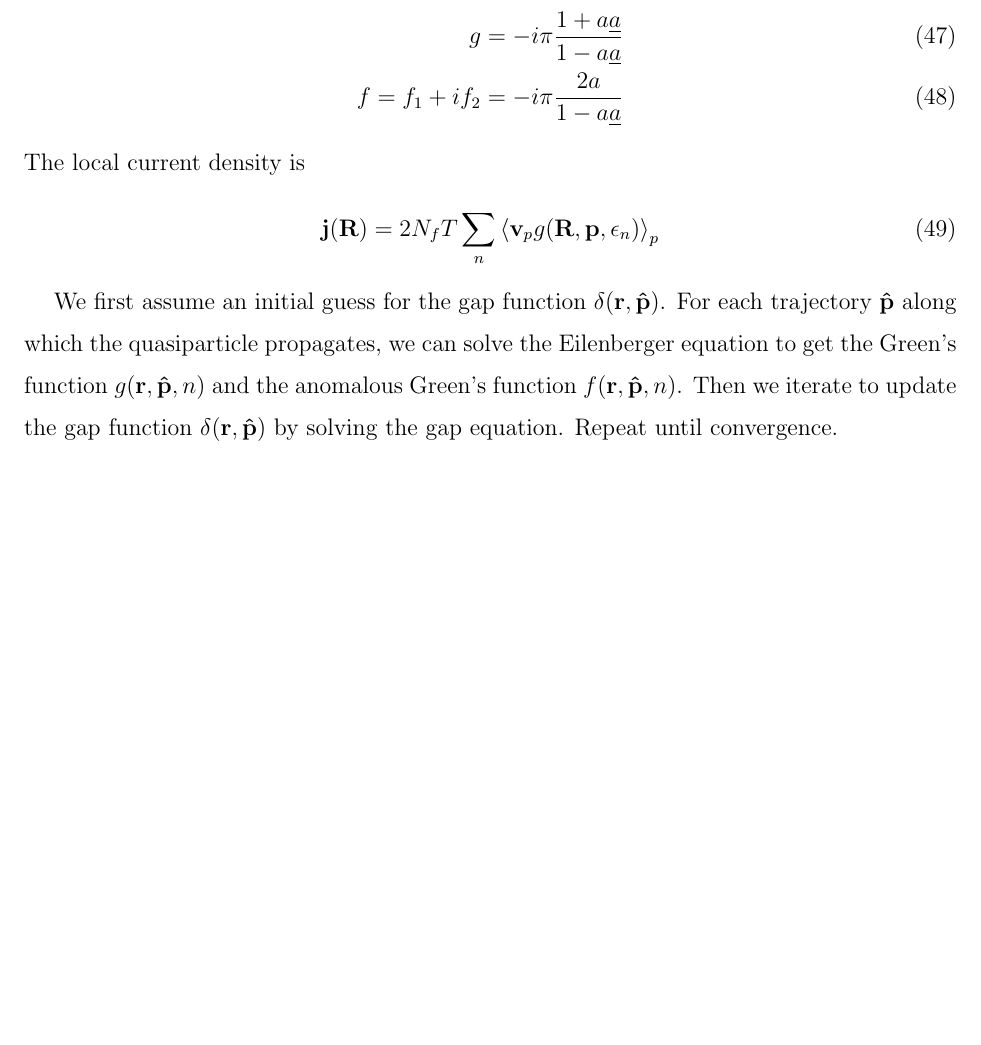
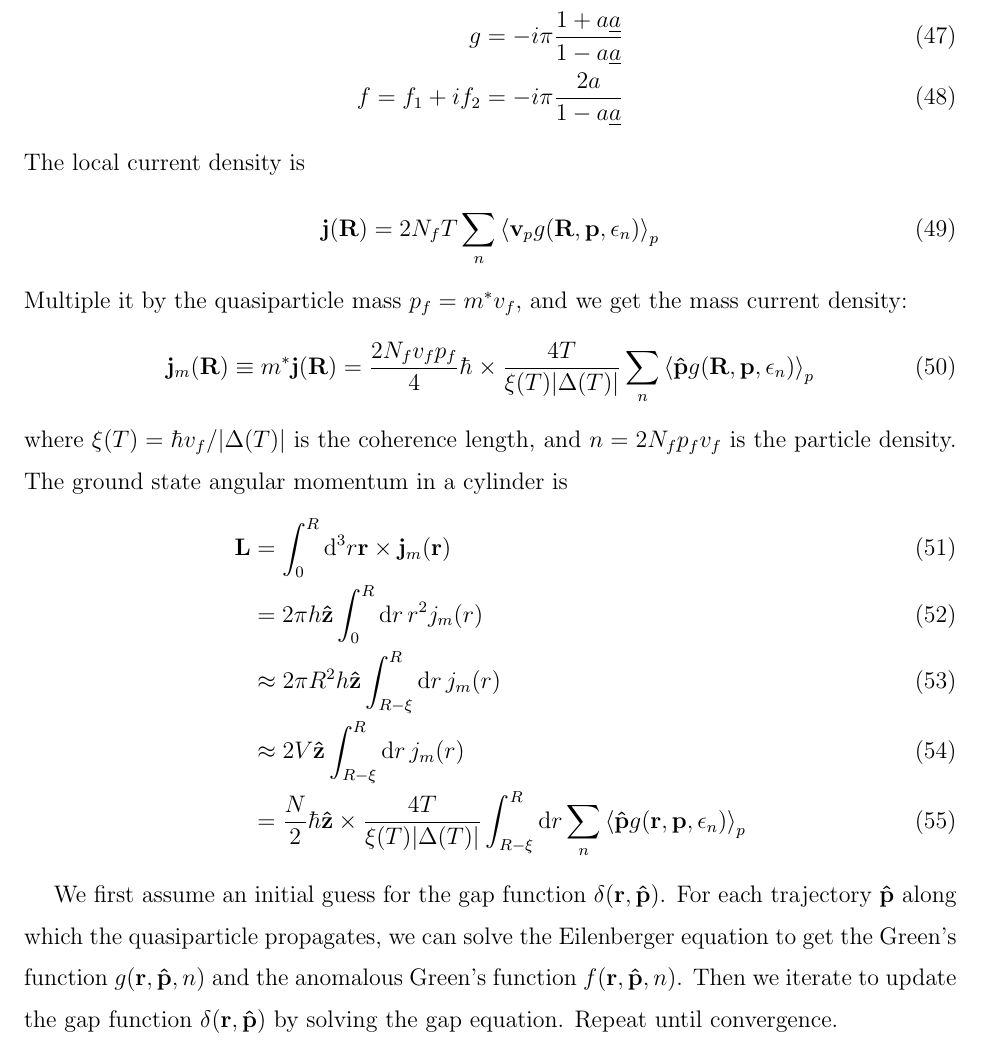
Before and after one commit to junguanghe/annulus_3he_a, a LaTeX paper (eilenberger/eilenberger.tex): part of page 6 of 6, cut so that both start at the same text, the shorter picture padded with empty space. Compiled offline with pdfLaTeX.

Commit message:
refactor: add mass current density equation and ground state angular momentum calculations in eilenberger.tex to enhance theoretical framework

```diff
--- a/eilenberger/eilenberger.tex
+++ b/eilenberger/eilenberger.tex
@@ -328,6 +328,19 @@ The local current density is
 \begin{align}
     \vb{j}(\vb{R}) = 2N_fT\sum_n\ev{\vb{v}_p g(\vb{R}, \vb{p}, \epsilon_n)}_{p}
 \end{align}
+Multiple it by the quasiparticle mass $p_f = m^* v_f$, and we get the mass current density:
+\begin{align}
+    \vb{j}_m(\vb{R}) \equiv m^*\vb{j}(\vb{R}) = \frac{2N_fv_fp_f}{4}\hbar \times \frac{4T}{\xi(T)|\Delta(T)|}\sum_n\ev{\vu{p} g(\vb{R}, \vb{p}, \epsilon_n)}_{p}
+\end{align}
+where $\xi(T) = \hbar v_f/|\Delta(T)|$ is the coherence length, and $n = 2N_fp_fv_f$ is the particle density.
+The ground state angular momentum in a cylinder is
+\begin{align}
+    \vb{L} & = \int_0^R \dd[3]r \vb{r} \times \vb{j}_m(\vb{r})                                                                                      \\
+           & = 2\pi h\vu{z}\int_0^R \dd{r} r^2 j_m(r)                                                                                               \\
+           & \approx 2\pi R^2 h \vu{z}\int_{R-\xi}^R \dd{r} j_m(r)                                                                                  \\
+           & \approx 2V\vu{z} \int_{R-\xi}^R \dd{r} j_m(r)                                                                                          \\
+           & = \frac{N}{2}\hbar \vu{z} \times \frac{4T}{\xi(T)|\Delta(T)|}\int_{R-\xi}^R \dd{r} \sum_n\ev{\vu{p} g(\vb{r}, \vb{p}, \epsilon_n)}_{p}
+\end{align}
 
 We first assume an initial guess for the gap function $\delta(\vb{r}, \vu{p})$.
 For each trajectory $\vu{p}$ along which the quasiparticle propagates, we can
```
Also changed, not shown: eilenberger/eilenberger.pdf.
